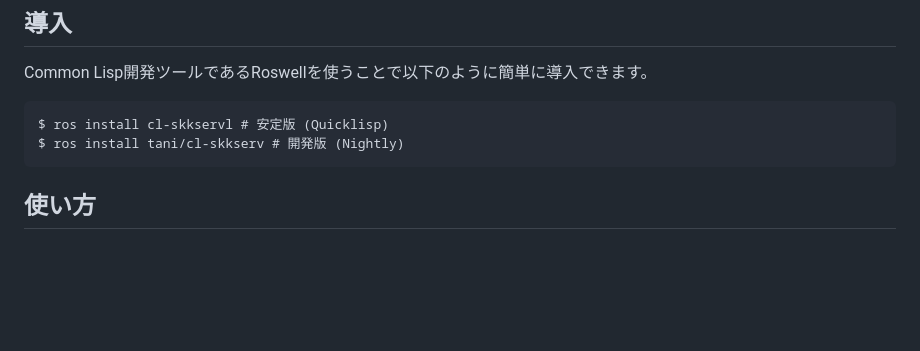
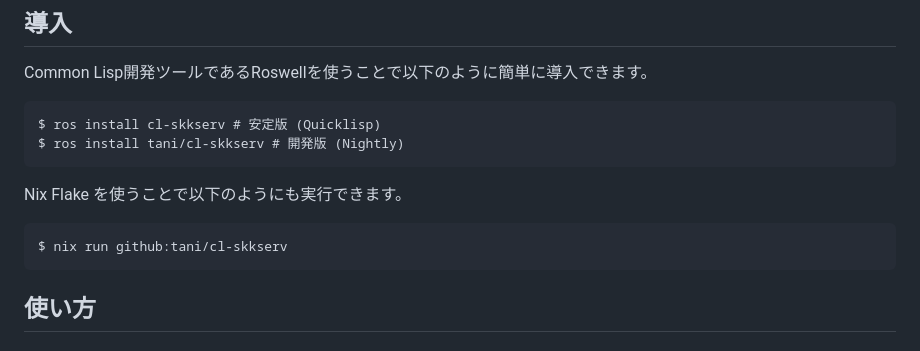
Before and after one commit to tani/cl-skkserv, a Markdown page: README.md, the part around the change printed below. Rendered like a GitHub page; blank space fills up the shorter version.

Commit message:
docs: update README.md with new GitHub repository link
- Updated the GitHub repository link in the badge to point to the new URL.
- Corrected the installation command for the stable version.
- Added instructions for running with Nix Flake.

```diff
--- a/README.md
+++ b/README.md
@@ -14,8 +14,12 @@ cl-skkservはSKKサーバーとその辞書機能が完全に分離しており
 
 Common Lisp開発ツールであるRoswellを使うことで以下のように簡単に導入できます。
 
-    $ ros install cl-skkservl # 安定版 (Quicklisp)
-	$ ros install tani/cl-skkserv # 開発版 (Nightly)
+    $ ros install cl-skkserv # 安定版 (Quicklisp)
+    $ ros install tani/cl-skkserv # 開発版 (Nightly)
+
+Nix Flake を使うことで以下のようにも実行できます。
+
+    $ nix run github:tani/cl-skkserv
 
 ## 使い方
 
```
Also changed, not shown: other parts of README.md (+1 -1 lines).
